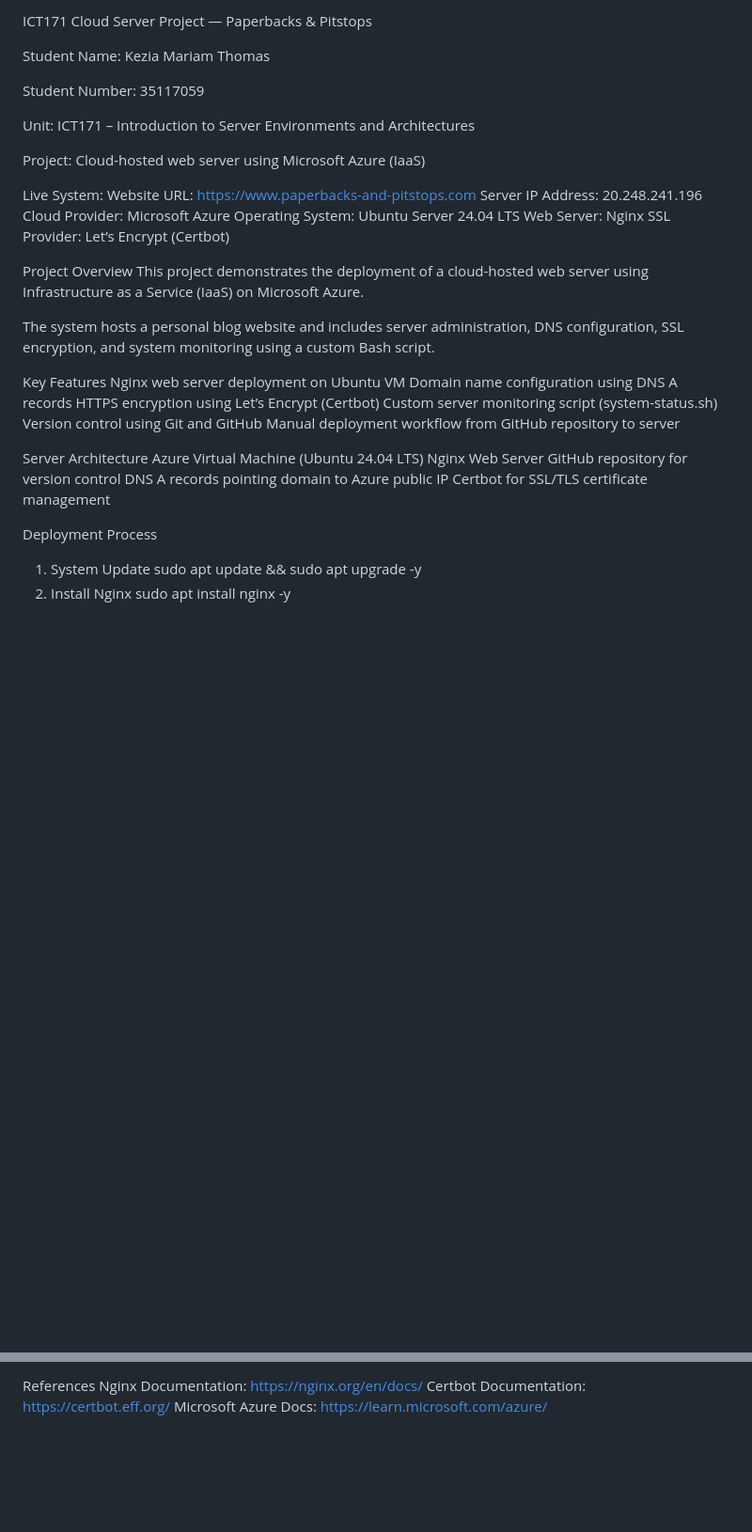
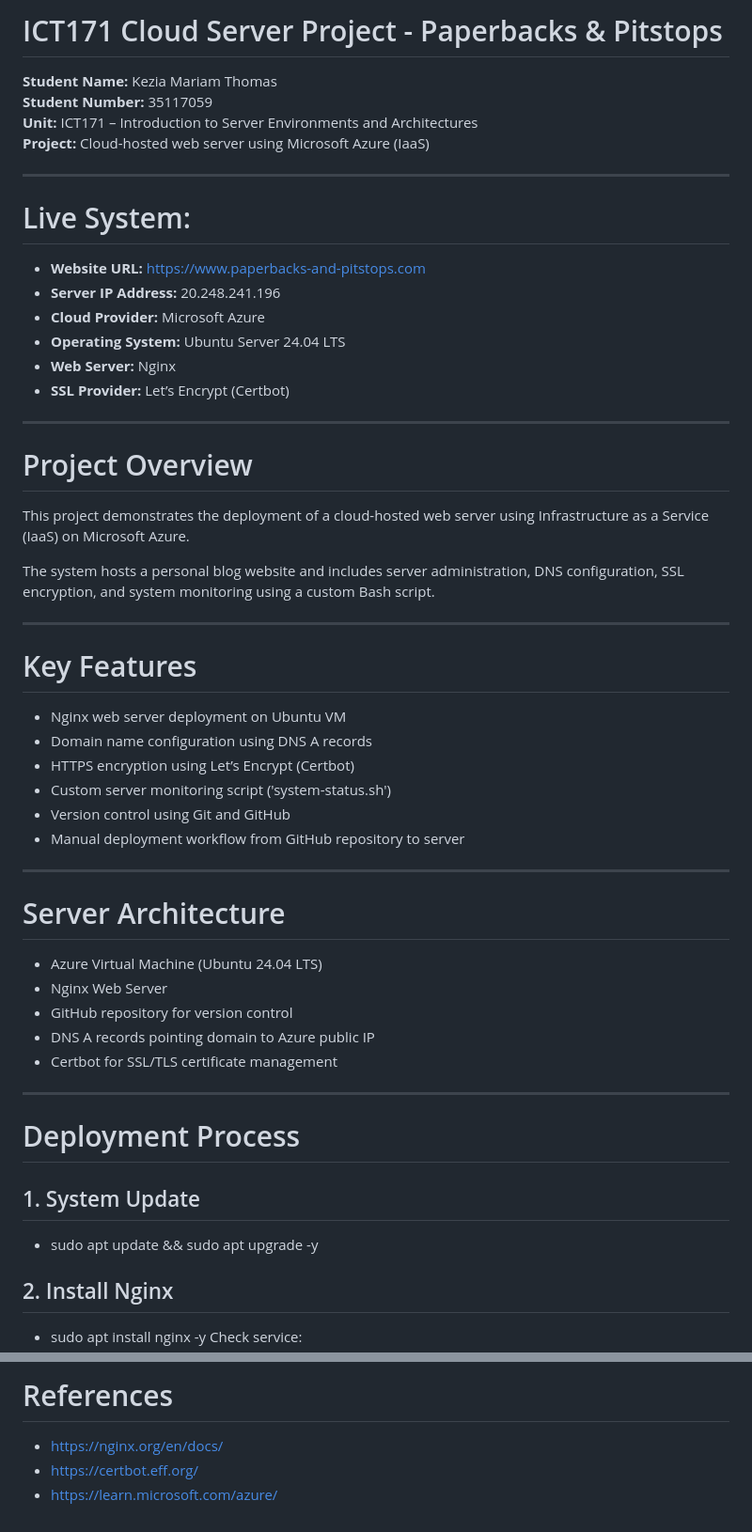
Before and after one commit to kezia-thomas05/ICT171-Paperbacks-Pitstops, a Markdown page: README.md, 2 parts joined by grey strips. Shown at 94% size. GitHub-like rendering; blank space fills up the shorter version.

```diff
--- a/README.md
+++ b/README.md
@@ -1,45 +1,56 @@
-ICT171 Cloud Server Project — Paperbacks & Pitstops
+# ICT171 Cloud Server Project - Paperbacks & Pitstops
 
-Student Name: Kezia Mariam Thomas
+**Student Name:** Kezia Mariam Thomas
+**Student Number:** 35117059
+**Unit:** ICT171 – Introduction to Server Environments and Architectures
+**Project:** Cloud-hosted web server using Microsoft Azure (IaaS)
 
-Student Number: 35117059
+---
 
-Unit: ICT171 – Introduction to Server Environments and Architectures
+# Live System:
 
-Project: Cloud-hosted web server using Microsoft Azure (IaaS)
+- **Website URL:** https://www.paperbacks-and-pitstops.com
+- **Server IP Address:** 20.248.241.196
+- **Cloud Provider:** Microsoft Azure
+- **Operating System:** Ubuntu Server 24.04 LTS
+- **Web Server:** Nginx
+- **SSL Provider:** Let’s Encrypt (Certbot)
 
-Live System:
-Website URL: https://www.paperbacks-and-pitstops.com
-Server IP Address: 20.248.241.196
-Cloud Provider: Microsoft Azure
-Operating System: Ubuntu Server 24.04 LTS
-Web Server: Nginx
-SSL Provider: Let’s Encrypt (Certbot)
+---
 
-Project Overview
+# Project Overview
+
 This project demonstrates the deployment of a cloud-hosted web server using Infrastructure as a Service (IaaS) on Microsoft Azure.
 
 The system hosts a personal blog website and includes server administration, DNS configuration, SSL encryption, and system monitoring using a custom Bash script.
 
-Key Features
-Nginx web server deployment on Ubuntu VM
-Domain name configuration using DNS A records
-HTTPS encryption using Let’s Encrypt (Certbot)
-Custom server monitoring script (system-status.sh)
-Version control using Git and GitHub
-Manual deployment workflow from GitHub repository to server
+---
 
-Server Architecture
-Azure Virtual Machine (Ubuntu 24.04 LTS)
-Nginx Web Server
-GitHub repository for version control
-DNS A records pointing domain to Azure public IP
-Certbot for SSL/TLS certificate management
+# Key Features
 
-Deployment Process
-1. System Update
-sudo apt update && sudo apt upgrade -y
-2. Install Nginx
-sudo apt install nginx -y
+- Nginx web server deployment on Ubuntu VM
+- Domain name configuration using DNS A records
+- HTTPS encryption using Let’s Encrypt (Certbot)
+- Custom server monitoring script ('system-status.sh')
+- Version control using Git and GitHub
+- Manual deployment workflow from GitHub repository to server
 
+---
+
+# Server Architecture
+
+- Azure Virtual Machine (Ubuntu 24.04 LTS)
+- Nginx Web Server
+- GitHub repository for version control
+- DNS A records pointing domain to Azure public IP
+- Certbot for SSL/TLS certificate management
+
+---
+
+# Deployment Process
+
+## 1. System Update
+- sudo apt update && sudo apt upgrade -y
+## 2. Install Nginx
+- sudo apt install nginx -y
 Check service:
@@ -110,5 +115,5 @@ Iterative commits during development
 
-References
-Nginx Documentation: https://nginx.org/en/docs/
-Certbot Documentation: https://certbot.eff.org/
-Microsoft Azure Docs: https://learn.microsoft.com/azure/
+# References
+- https://nginx.org/en/docs/
+- https://certbot.eff.org/
+- https://learn.microsoft.com/azure/
```
Also changed, not shown: other parts of README.md (+44 -50 lines).
